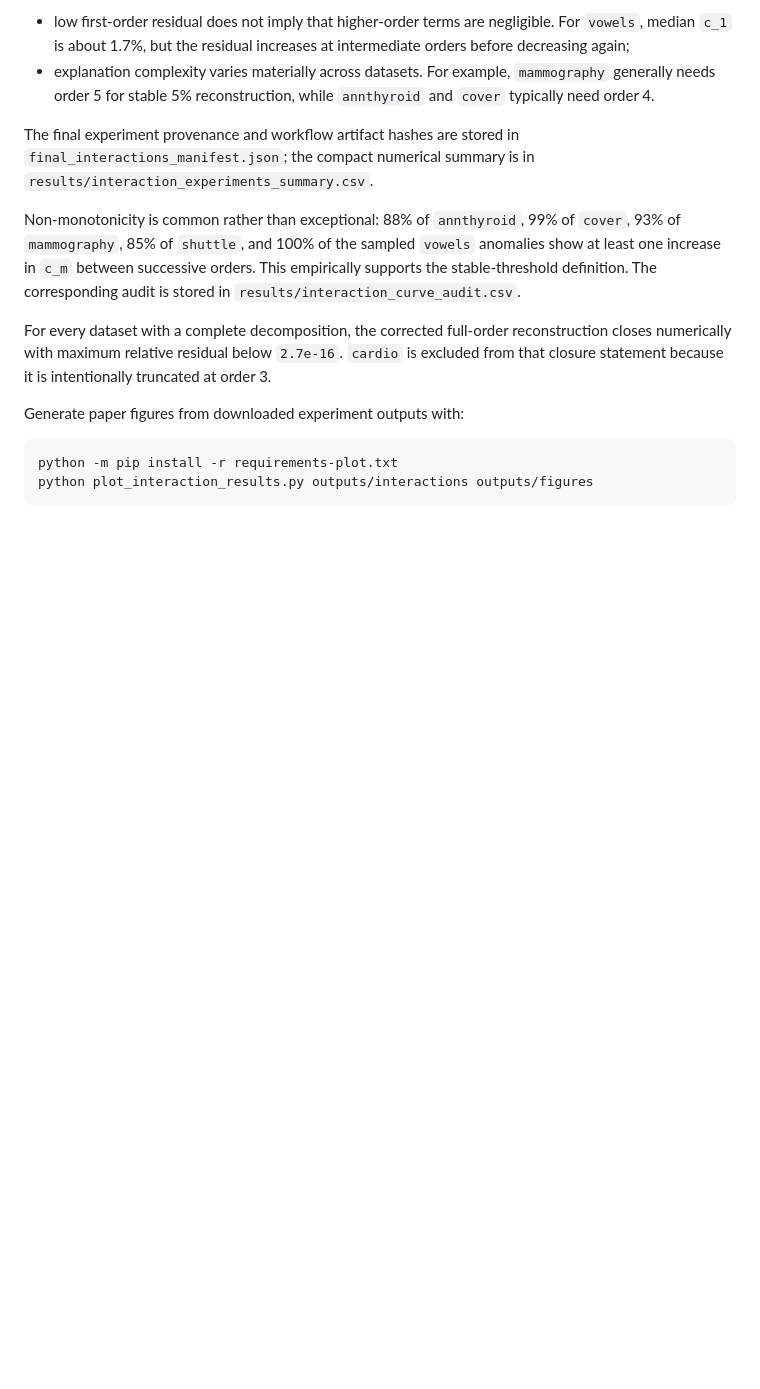
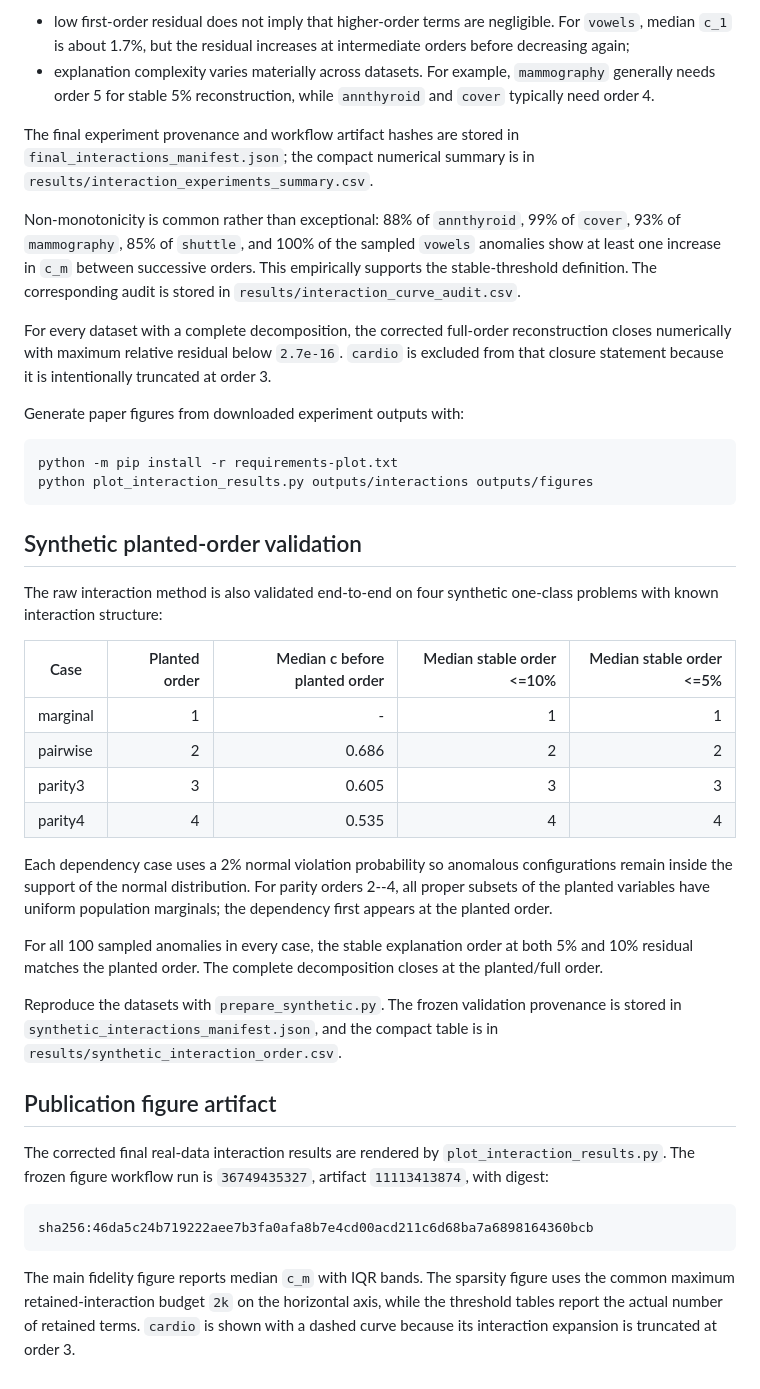
Before and after one commit to javierahumada4/Tensor-Networks-for-XAI, a Markdown page: README.md, the part around the change. Rendered like a GitHub page; blank space fills up the shorter version.

Commit message:
Document synthetic validation and final figure artifact

````diff
--- a/README.md
+++ b/README.md
@@ -414,3 +414,45 @@ Generate paper figures from downloaded experiment outputs with:
 python -m pip install -r requirements-plot.txt
 python plot_interaction_results.py outputs/interactions outputs/figures
 ```
+
+
+## Synthetic planted-order validation
+
+The raw interaction method is also validated end-to-end on four synthetic
+one-class problems with known interaction structure:
+
+| Case | Planted order | Median c before planted order | Median stable order <=10% | Median stable order <=5% |
+|---|---:|---:|---:|---:|
+| marginal | 1 | - | 1 | 1 |
+| pairwise | 2 | 0.686 | 2 | 2 |
+| parity3 | 3 | 0.605 | 3 | 3 |
+| parity4 | 4 | 0.535 | 4 | 4 |
+
+Each dependency case uses a 2% normal violation probability so anomalous
+configurations remain inside the support of the normal distribution. For parity
+orders 2--4, all proper subsets of the planted variables have uniform
+population marginals; the dependency first appears at the planted order.
+
+For all 100 sampled anomalies in every case, the stable explanation order at
+both 5% and 10% residual matches the planted order. The complete decomposition
+closes at the planted/full order.
+
+Reproduce the datasets with `prepare_synthetic.py`. The frozen validation
+provenance is stored in `synthetic_interactions_manifest.json`, and the compact
+table is in `results/synthetic_interaction_order.csv`.
+
+## Publication figure artifact
+
+The corrected final real-data interaction results are rendered by
+`plot_interaction_results.py`. The frozen figure workflow run is
+`36749435327`, artifact `11113413874`, with digest:
+
+```
+sha256:46da5c24b719222aee7b3fa0afa8b7e4cd00acd211c6d68ba7a6898164360bcb
+```
+
+The main fidelity figure reports median `c_m` with IQR bands. The sparsity
+figure uses the common maximum retained-interaction budget `2k` on the
+horizontal axis, while the threshold tables report the actual number of retained
+terms. `cardio` is shown with a dashed curve because its interaction expansion
+is truncated at order 3.
````
